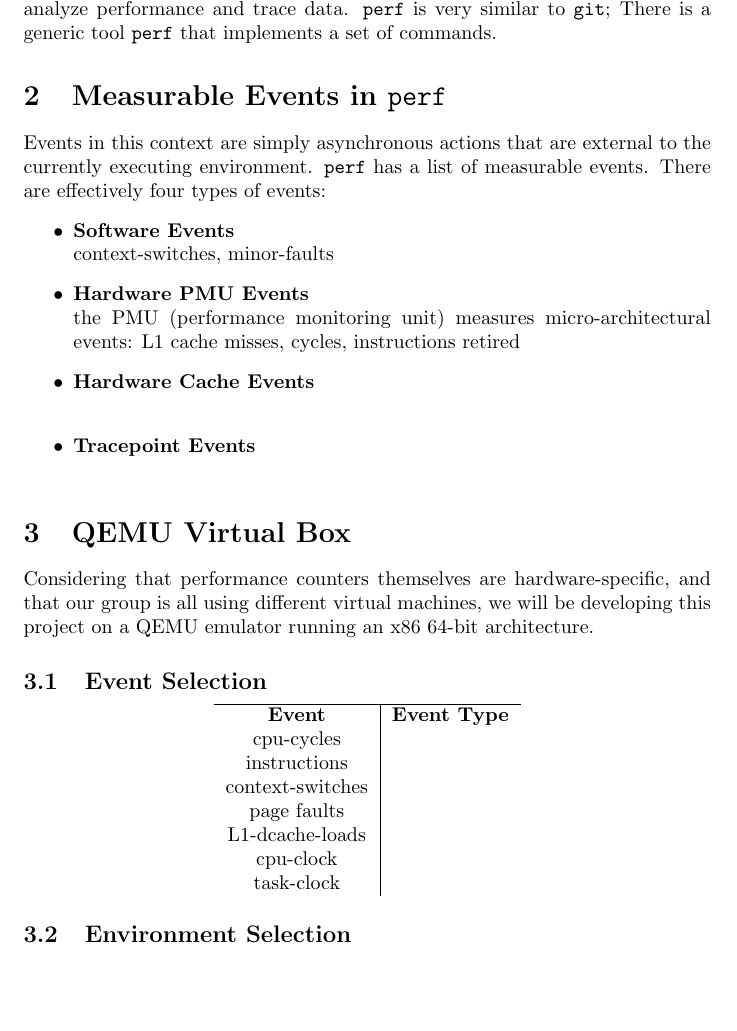
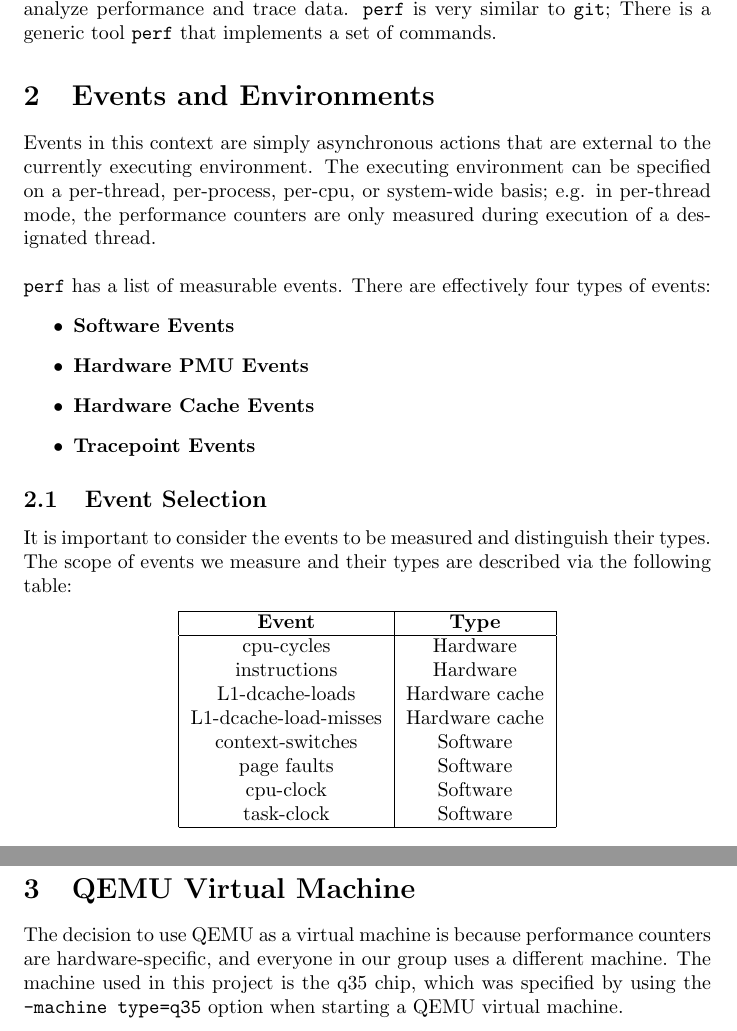
Before and after one commit to HOMS-OSS/ruperf, a LaTeX document (whitepaper.tex): part of page 2 of 4 before the commit and two parts of pages 2 and 3 of 5 after it, the two joined at a grey line, cut so that both start at the same text, the shorter picture padded with empty space. Compiled offline with pdfLaTeX.

Commit message:
Added QEMU section and section 2 event table

```diff
--- a/whitepaper.tex
+++ b/whitepaper.tex
@@ -13,38 +13,39 @@
 \section{Introduction to \texttt{perf}}
 Per the wiki, "\texttt{perf} is a profiler tool for linux-based systems that abstracts away CPU hardware differences in Linux performance measurements and presents a simple command-line interface." There are numerous \texttt{perf} sub-commands to analyze performance and trace data. \texttt{perf} is very similar to \texttt{git}; There is a generic tool \texttt{perf} that
 implements a set of commands.
-\section{Measurable Events in \texttt{perf}}
-Events in this context are simply asynchronous actions that are external to the currently executing environment. \texttt{perf} has a list of measurable events. There are effectively four types of events:
+\section{Events and Environments}
+Events in this context are simply asynchronous actions that are external to the currently executing environment. The executing environment can be specified on a per-thread, per-process, per-cpu, or system-wide basis; e.g. in per-thread mode, the performance counters are only measured during execution of a designated thread.
+\\\\
+\texttt{perf} has a list of measurable events. There are effectively four types of events:
 \begin{itemize}
     \item \textbf{Software Events}
-    \\ context-switches, minor-faults
     \item \textbf{Hardware PMU Events}
-    \\ the PMU (performance monitoring unit) measures micro-architectural events: L1 cache misses, cycles, instructions retired
     \item \textbf{Hardware Cache Events}
-    \\ %% TODO: NEED INFO %%
     \item \textbf{Tracepoint Events}
-    \\ %% TODO: NEED INFO %%
 \end{itemize}
-\section{QEMU Virtual Box}
-Considering that performance counters themselves are hardware-specific, and that our group is all using different virtual machines, we will be developing this project on a QEMU emulator running an x86 64-bit architecture.
 \subsection{Event Selection}
-%% types of events our perf will look at %%
+It is important to consider the events to be measured and distinguish their types. The scope of events we measure and their types are described via the following table:
 \begin{center}
-    \begin{tabular}{c|c}
+    \begin{tabular}{|c|c|}
         \hline
-        \textbf{Event} & \textbf{Event Type}  \\
-         cpu-cycles & \\
-         instructions & \\
-         context-switches & \\
-         page faults & \\
-         L1-dcache-loads & \\
-         cpu-clock & \\
-         task-clock & \\
-
+        \textbf{Event} & \textbf{Type}  \\
+        \hline
+         cpu-cycles & Hardware\\
+         instructions & Hardware\\
+         L1-dcache-loads & Hardware cache\\
+         L1-dcache-load-misses & Hardware cache\\
+         context-switches & Software\\
+         page faults & Software\\
+         cpu-clock & Software\\
+         task-clock & Software\\
+    \hline
     \end{tabular}
 \end{center}
+\pagebreak
 \subsection{Environment Selection}
 %% per-thread/per-process/per-cpu %%
+\section{QEMU Virtual Machine}
+The decision to use QEMU as a virtual machine is because performance counters are hardware-specific, and everyone in our group uses a different machine. The machine used in this project is the q35 chip, which was specified by using the \texttt{-machine type=q35} option when starting a QEMU virtual machine. %% TODO: SPECIFY MACHINE %%
 \pagebreak
 \section{\texttt{perf stat}}
 \subsection{Introduction}
```
